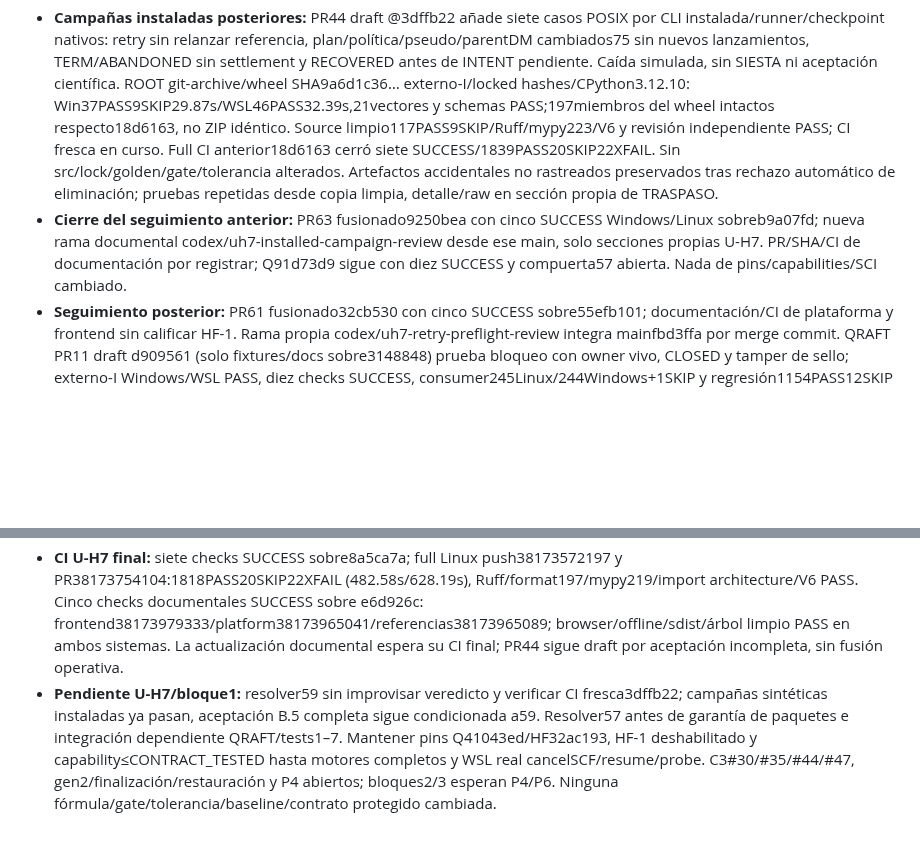
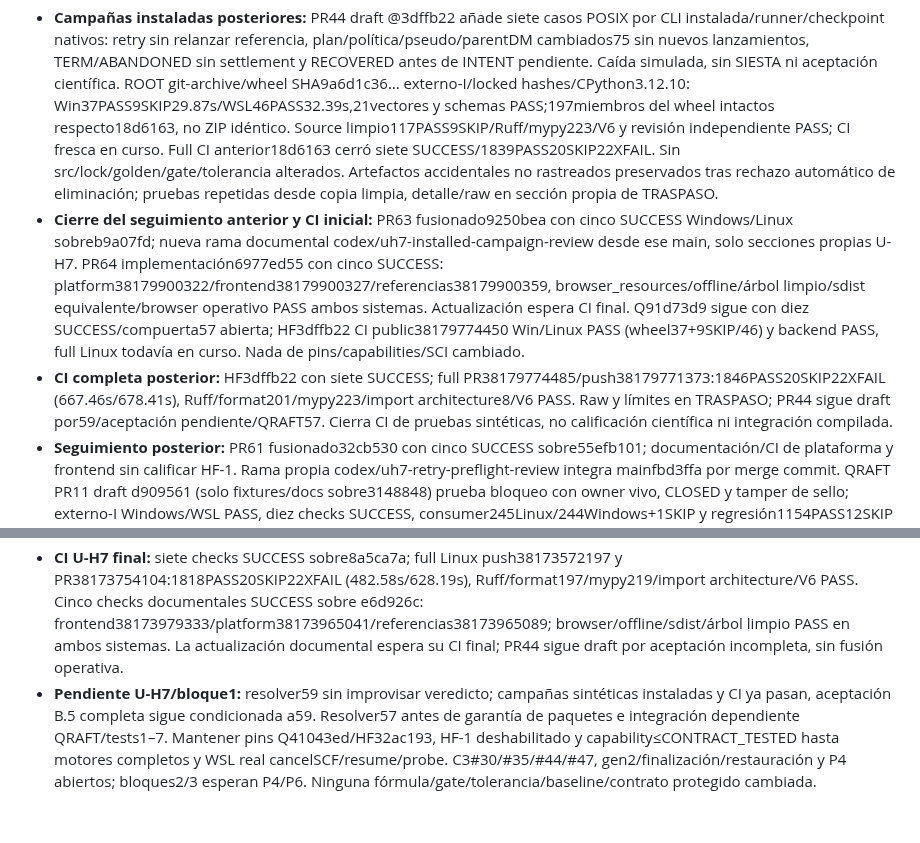
Before and after one commit to Jairomcarmona/dftlab-suite, a Markdown page: docs/reviews/REGISTRO_DEUDA.md, 2 parts joined by grey strips. Drawn GitHub-style; blank space fills up the shorter version.

```diff
--- a/docs/reviews/REGISTRO_DEUDA.md
+++ b/docs/reviews/REGISTRO_DEUDA.md
@@ -319,7 +319,8 @@ Estado verificado, no solo declarado:
 ## U-H7: controlador instalado y aceptación pendiente (bloque1)
 
 - **Campañas instaladas posteriores:** PR44 draft @3dffb22 añade siete casos POSIX por CLI instalada/runner/checkpoint nativos: retry sin relanzar referencia, plan/política/pseudo/parentDM cambiados75 sin nuevos lanzamientos, TERM/ABANDONED sin settlement y RECOVERED antes de INTENT pendiente. Caída simulada, sin SIESTA ni aceptación científica. ROOT git-archive/wheel SHA9a6d1c36… externo-I/locked hashes/CPython3.12.10: Win37PASS9SKIP29.87s/WSL46PASS32.39s,21vectores y schemas PASS;197miembros del wheel intactos respecto18d6163, no ZIP idéntico. Source limpio117PASS9SKIP/Ruff/mypy223/V6 y revisión independiente PASS; CI fresca en curso. Full CI anterior18d6163 cerró siete SUCCESS/1839PASS20SKIP22XFAIL. Sin src/lock/golden/gate/tolerancia alterados. Artefactos accidentales no rastreados preservados tras rechazo automático de eliminación; pruebas repetidas desde copia limpia, detalle/raw en sección propia de TRASPASO.
-- **Cierre del seguimiento anterior:** PR63 fusionado9250bea con cinco SUCCESS Windows/Linux sobreb9a07fd; nueva rama documental codex/uh7-installed-campaign-review desde ese main, solo secciones propias U-H7. PR/SHA/CI de documentación por registrar; Q91d73d9 sigue con diez SUCCESS y compuerta57 abierta. Nada de pins/capabilities/SCI cambiado.
+- **Cierre del seguimiento anterior y CI inicial:** PR63 fusionado9250bea con cinco SUCCESS Windows/Linux sobreb9a07fd; nueva rama documental codex/uh7-installed-campaign-review desde ese main, solo secciones propias U-H7. PR64 implementación6977ed55 con cinco SUCCESS: platform38179900322/frontend38179900327/referencias38179900359, browser_resources/offline/árbol limpio/sdist equivalente/browser operativo PASS ambos sistemas. Actualización espera CI final. Q91d73d9 sigue con diez SUCCESS/compuerta57 abierta; HF3dffb22 CI public38179774450 Win/Linux PASS (wheel37+9SKIP/46) y backend PASS, full Linux todavía en curso. Nada de pins/capabilities/SCI cambiado.
+- **CI completa posterior:** HF3dffb22 con siete SUCCESS; full PR38179774485/push38179771373:1846PASS20SKIP22XFAIL (667.46s/678.41s), Ruff/format201/mypy223/import architecture8/V6 PASS. Raw y límites en TRASPASO; PR44 sigue draft por59/aceptación pendiente/QRAFT57. Cierra CI de pruebas sintéticas, no calificación científica ni integración compilada.
 - **Seguimiento posterior:** PR61 fusionado32cb530 con cinco SUCCESS sobre55efb101; documentación/CI de plataforma y frontend sin calificar HF-1. Rama propia codex/uh7-retry-preflight-review integra mainfbd3ffa por merge commit. QRAFT PR11 draft d909561 (solo fixtures/docs sobre3148848) prueba bloqueo con owner vivo, CLOSED y tamper de sello; externo-I Windows/WSL PASS, diez checks SUCCESS, consumer245Linux/244Windows+1SKIP y regresión1154PASS12SKIP Python3.11/12/13. Lease compilado/crash integral siguen pendientes por57.
 - **Corrección U-H7 independiente:** PR44 draft @18d6163 valida B.3 reglas1–3 bajo flock antes de admisión, baseline original completo/igualdad JSON estricta, manifest ausente75 y stop previo sin INTENT/Popen; neutral conserva validación nativa posterior. Root45PASS2SKIP/Ruff199/mypy221/V6 PASS. Wheel limpio SHA9f63ce89… instalado externo-I/locked hashes/Python3.12.10: Win37PASS2SKIP/WSL39PASS, entrypoint/schema hashes/consumidor público previo PASS ambos. Revisión independiente delimitada; CI final y campañas CLI/B.5 integrales pendientes, #59 explícito sin fabricar veredicto. Ningún pin/contrato/SCI cambiado; detalles/raw/versiones en sección propia de TRASPASO.
 - **Última evidencia:** PR63 documental f25a6a7 con cinco SUCCESS Windows/Linux; actualización de resultados espera CI final. QRAFT PR11 draft91d73d9 corrige boot_id corrupto que podía aparentar reinicio (dos tests fallan antes/pasan después); wheel limpio10c330b6… externo-I Win167PASS1SKIP/WSL168PASS, diez checks SUCCESS/consumer247Linux y246Win+1SKIP/regresión1156PASS12SKIP por Python3.11/12/13. HF18d6163 public/source/wheel Windows/Linux verdes; full Linux y campañas integrales todavía pendientes al registrar. Compiled lease/tests1–7/#57 y #59/P4 permanecen abiertos, sin pins/capabilities/SCI alterados.
@@ -327,4 +328,4 @@ Estado verificado, no solo declarado:
 - **QRAFT independiente posterior:** PR11 draft @3148848 rechaza IPC de intento preexistente; diez checks SUCCESS, Linux3.11/12/13 1154PASS12SKIP cada uno, consumer Linux245PASS/Win244PASS1SKIP. Wheel instalado externo-I Win165PASS1SKIP/WSL166PASS, Python3.12.10; composición compiled/lease y siete tests ADR pendientes por57.
 - **U-H7 draft publicado:** PR44, codex/uh7-controller @8a5ca7a, implementación4410bce/base32ac193. Entry point/descriptor/ledger/cooperativeTERM/B.3 + revisión de traza completa, fallos recuperados, shadow intent/finish, stop/argv/UTC/plan raw/DTOs frozen/4schemas byteidénticos+3previos. Root104PASS1SKIP, Ruff197/mypy219/V6 PASS. Wheel desde git-archive limpio SHA f3c6fe18…; instalado-I con hashes Win17PASS1SKIP2.46s/WSL18PASS1.99s,21vectores y consumidor público previo PASS. CI public38173572194 Windows/Linux SUCCESS; full Linux y PR44 aún pendientes al registrar. Versiones/rutas/raw/límites en sección propia TRASPASO; siete fallos globales Windows son baseline reproducido, no alterados.
 - **CI U-H7 final:** siete checks SUCCESS sobre8a5ca7a; full Linux push38173572197 y PR38173754104:1818PASS20SKIP22XFAIL (482.58s/628.19s), Ruff/format197/mypy219/import architecture/V6 PASS. Cinco checks documentales SUCCESS sobre e6d926c: frontend38173979333/platform38173965041/referencias38173965089; browser/offline/sdist/árbol limpio PASS en ambos sistemas. La actualización documental espera su CI final; PR44 sigue draft por aceptación incompleta, sin fusión operativa.
-- **Pendiente U-H7/bloque1:** resolver59 sin improvisar veredicto y verificar CI fresca3dffb22; campañas sintéticas instaladas ya pasan, aceptación B.5 completa sigue condicionada a59. Resolver57 antes de garantía de paquetes e integración dependiente QRAFT/tests1–7. Mantener pins Q41043ed/HF32ac193, HF-1 deshabilitado y capability≤CONTRACT_TESTED hasta motores completos y WSL real cancelSCF/resume/probe. C3#30/#35/#44/#47, gen2/finalización/restauración y P4 abiertos; bloques2/3 esperan P4/P6. Ninguna fórmula/gate/tolerancia/baseline/contrato protegido cambiada.
+- **Pendiente U-H7/bloque1:** resolver59 sin improvisar veredicto; campañas sintéticas instaladas y CI ya pasan, aceptación B.5 completa sigue condicionada a59. Resolver57 antes de garantía de paquetes e integración dependiente QRAFT/tests1–7. Mantener pins Q41043ed/HF32ac193, HF-1 deshabilitado y capability≤CONTRACT_TESTED hasta motores completos y WSL real cancelSCF/resume/probe. C3#30/#35/#44/#47, gen2/finalización/restauración y P4 abiertos; bloques2/3 esperan P4/P6. Ninguna fórmula/gate/tolerancia/baseline/contrato protegido cambiada.
```
Also changed, not shown: docs/reviews/TRASPASO.md (+5 -2 lines).
